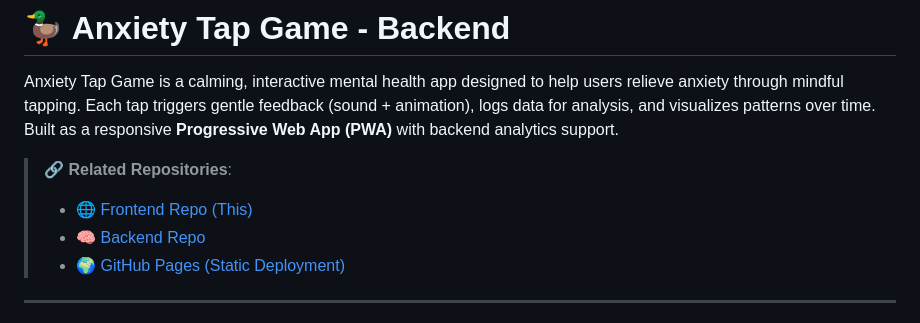
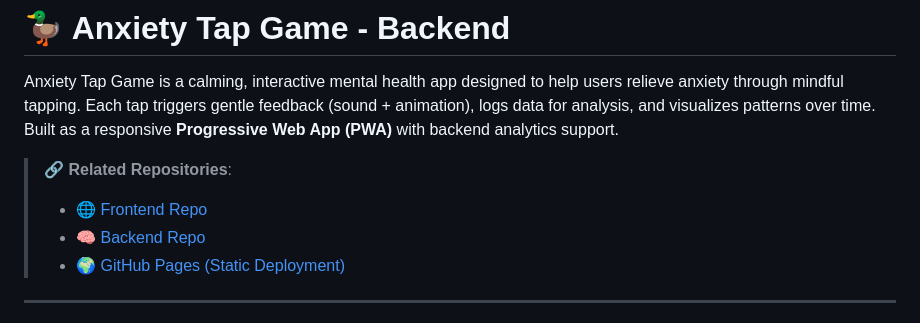
Before and after one commit to hogan-tech/StevensQuakHackthon, a Markdown page: README.md, the part around the change. GitHub-like rendering.

```diff
--- a/README.md
+++ b/README.md
@@ -3,7 +3,7 @@
 Anxiety Tap Game is a calming, interactive mental health app designed to help users relieve anxiety through mindful tapping. Each tap triggers gentle feedback (sound + animation), logs data for analysis, and visualizes patterns over time. Built as a responsive **Progressive Web App (PWA)** with backend analytics support.
 
 > 🔗 **Related Repositories**:
-> - 🌐 [Frontend Repo (This)](https://github.com/hogan-tech/StevensQuakHackthonFE)
+> - 🌐 [Frontend Repo](https://github.com/hogan-tech/StevensQuakHackthonFE)
 > - 🧠 [Backend Repo](https://github.com/hogan-tech/StevensQuakHackthon)
 > - 🌍 [GitHub Pages (Static Deployment)](https://github.com/hogan-tech/hogan-tech.github.io)
 
```
